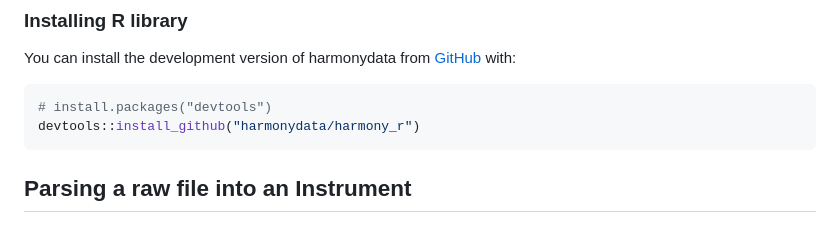
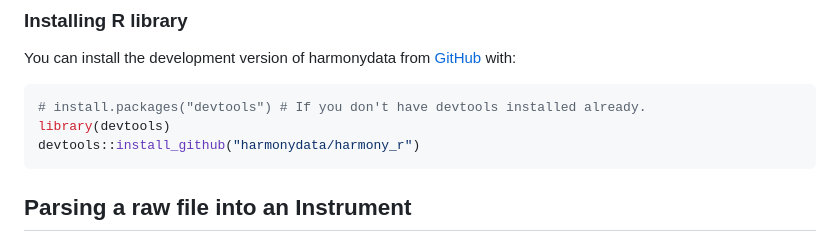
Before and after one commit to harmonydata/harmony_r, a Markdown page: README.md, the part around the change. Rendered like a GitHub page.

````diff
--- a/README.md
+++ b/README.md
@@ -11,7 +11,8 @@ You can install the development version of harmonydata from
 [GitHub](https://github.com/harmonydata/harmony_r) with:
 
 ``` r
-# install.packages("devtools")
+# install.packages("devtools") # If you don't have devtools installed already.
+library(devtools)
 devtools::install_github("harmonydata/harmony_r")
 ```
 
````
